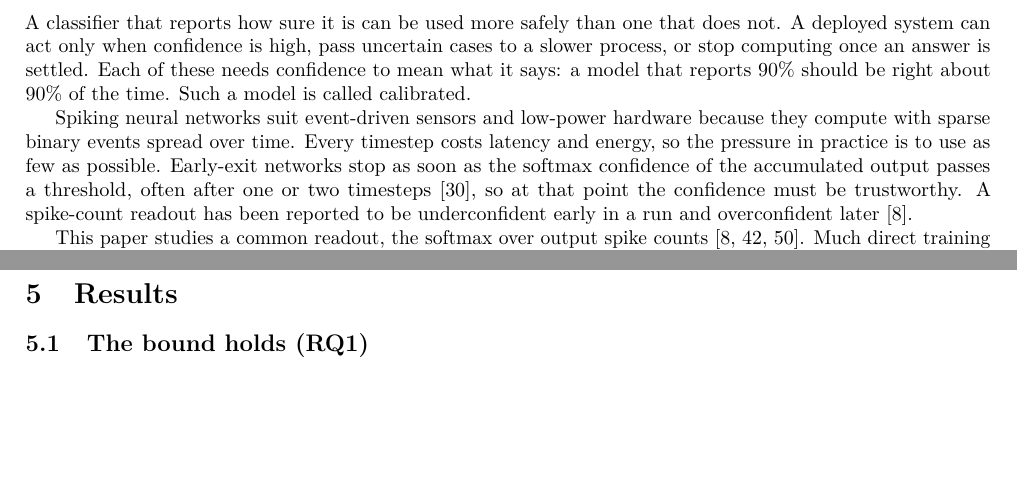
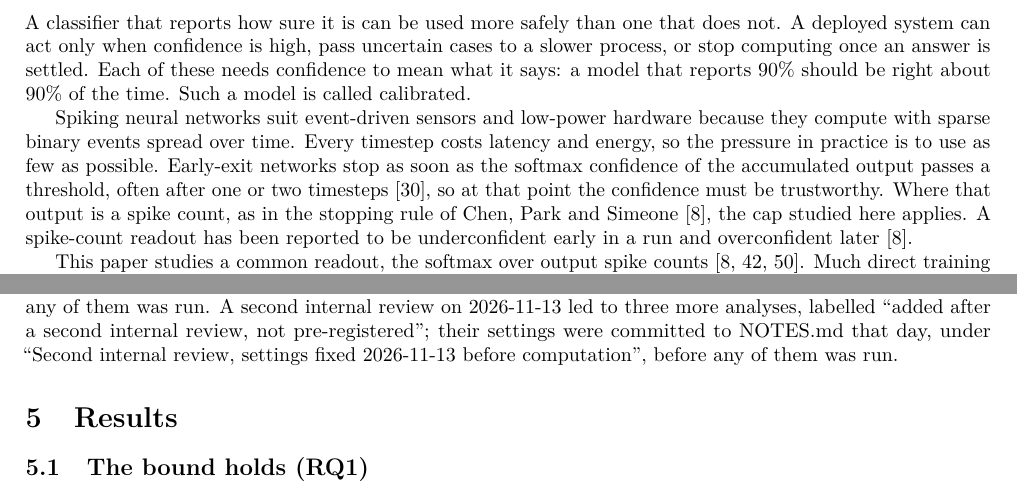
Before and after one commit to abrarahasanadil/spikecalib, a LaTeX paper (paper/main.tex): two parts of pages 1 and 13 of 40 before the commit and two parts of pages 1 and 12 of 41 after it, joined at a grey line, cut so that both start at the same text, the shorter picture padded with empty space. Compiled offline with pdfLaTeX.

Commit message:
Causal evidence stated as in Section 5.2; second-review label described in Section 4.10; counter width min(M, T); early-exit sentence scoped to count outputs; calibrator heading as measured

```diff
--- a/paper/main.tex
+++ b/paper/main.tex
@@ -89,7 +89,9 @@ Spiking neural networks suit event-driven sensors and low-power hardware because
 with sparse binary events spread over time. Every timestep costs latency and energy, so the
 pressure in practice is to use as few as possible. Early-exit networks stop as soon as the softmax
 confidence of the accumulated output passes a threshold, often after one or two
-timesteps~\citep{li2023seenn}, so at that point the confidence must be trustworthy. A spike-count % [LIT] li2023seenn, Sec. 3.3, Eq. (5) and Table 1
+timesteps~\citep{li2023seenn}, so at that point the confidence must be trustworthy. Where that
+output is a spike count, as in the stopping rule of Chen, Park and Simeone~\citep{chen2025knowing},
+the cap studied here applies. A spike-count % [LIT] li2023seenn, Sec. 3.3, Eq. (5) and Table 1
 readout has been reported to be underconfident early in a run and overconfident
 later~\citep{chen2025knowing}. % [LIT] chen2025knowing, Section I and Figure 1(b)
 
@@ -808,7 +811,10 @@ Table~\ref{tab:predcompact} lists all \predictionsEverything{} predictions and p
 Appendix~\ref{app:predictions} gives their full wording and the measurements. The manuscript was
 reviewed internally before submission, on 2026-11-12. Analyses added in response to that review
 are labelled ``added after review, not pre-registered''. Their thresholds, seeds and compute
-limits were committed to NOTES.md on 2026-11-12, before any of them was run.
+limits were committed to NOTES.md on 2026-11-12, before any of them was run. A second internal
+review on 2026-11-13 led to three more analyses, labelled ``added after a second internal review,
+not pre-registered''; their settings were committed to NOTES.md that day, under ``Second internal
+review, settings fixed 2026-11-13 before computation'', before any of them was run.
 
 \begin{table}[!ht]
 \centering
```
Also changed, not shown: paper/main.tex (13 more changed lines).
